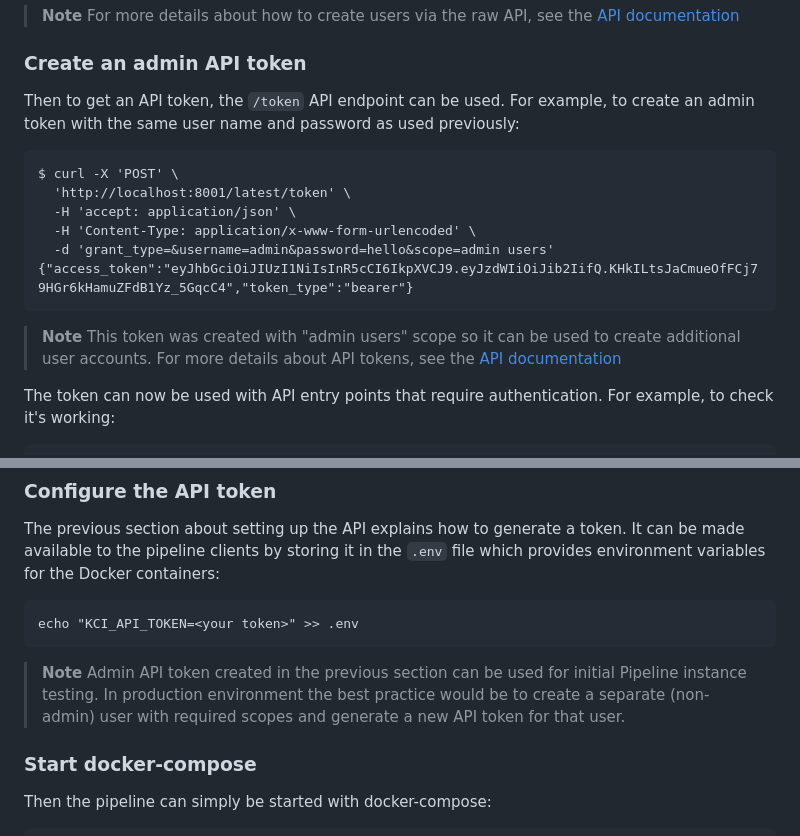
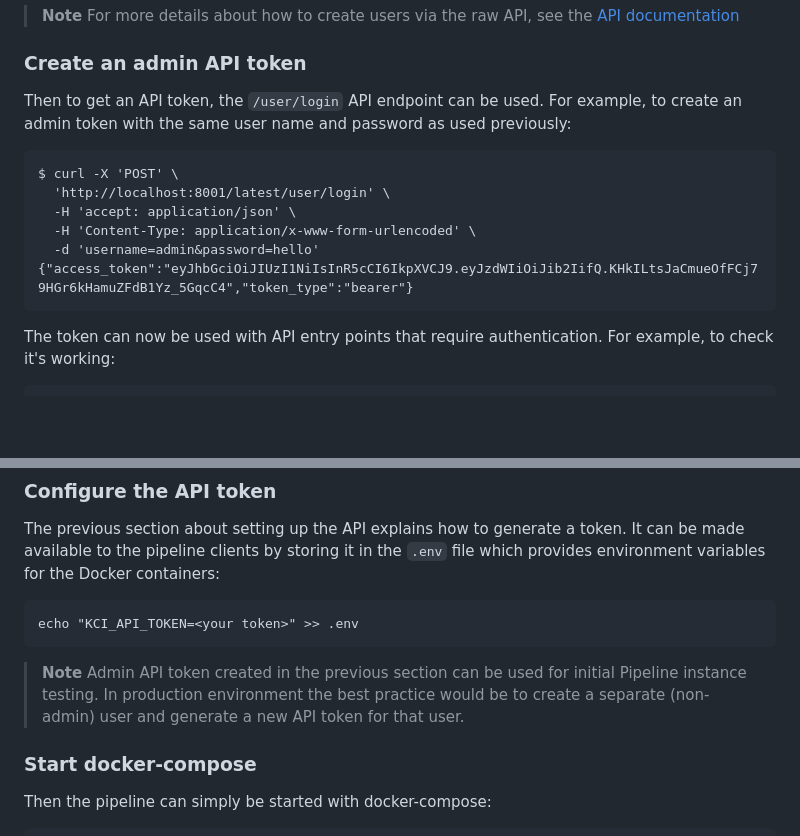
Before and after one commit to kernelci/kernelci-api, a Markdown page: doc/local-instance.md, 2 parts joined by grey strips. Drawn GitHub-style; blank space fills up the shorter version.

Commit message:
doc/local-instance.md: fix documentation for creating tokens
After user management package `fastapi-users` integration,
some endpoints have been renamed according to the package.
`/token` endpoint has been renamed to `/user/login`.
Also, support for token scopes has been eliminated.
Fix the documentation for setting up local instance
accordingly.

Signed-off-by: Jeny Sadadia <jeny.sadadia@collabora.com>

````diff
--- a/doc/local-instance.md
+++ b/doc/local-instance.md
@@ -100,23 +100,18 @@ Creating admin user...
 
 ### Create an admin API token
 
-Then to get an API token, the `/token` API endpoint can be used.  For example,
+Then to get an API token, the `/user/login` API endpoint can be used.  For example,
 to create an admin token with the same user name and password as used
 previously:
 
 ```
 $ curl -X 'POST' \
-  'http://localhost:8001/latest/token' \
+  'http://localhost:8001/latest/user/login' \
   -H 'accept: application/json' \
   -H 'Content-Type: application/x-www-form-urlencoded' \
-  -d 'grant_type=&username=admin&password=hello&scope=admin users'
+  -d 'username=admin&password=hello'
 {"access_token":"eyJhbGciOiJIUzI1NiIsInR5cCI6IkpXVCJ9.eyJzdWIiOiJib2IifQ.KHkILtsJaCmueOfFCj79HGr6kHamuZFdB1Yz_5GqcC4","token_type":"bearer"}
 ```
-
-> **Note** This token was created with "admin users" scope so it can be used to
-> create additional user accounts.  For more details about API tokens, see the
-> [API
-> documentation](/docs/api/api-details/#create-an-api-token-with-security-scopes)
 
 The token can now be used with API entry points that require authentication.
 For example, to check it's working:
@@ -213,8 +208,8 @@ echo "KCI_API_TOKEN=<your token>" >> .env
 
 > **Note** Admin API token created in the previous section can be used for
 > initial Pipeline instance testing. In production environment the best
-> practice would be to create a separate (non-admin) user with required scopes
-> and generate a new API token for that user.
+> practice would be to create a separate (non-admin) user and generate
+> a new API token for that user.
 
 ### Start docker-compose
 
````
